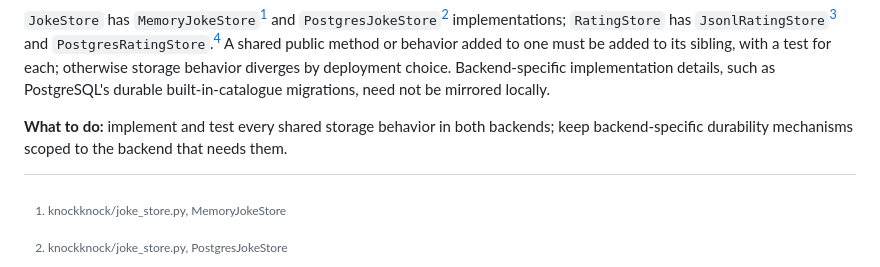
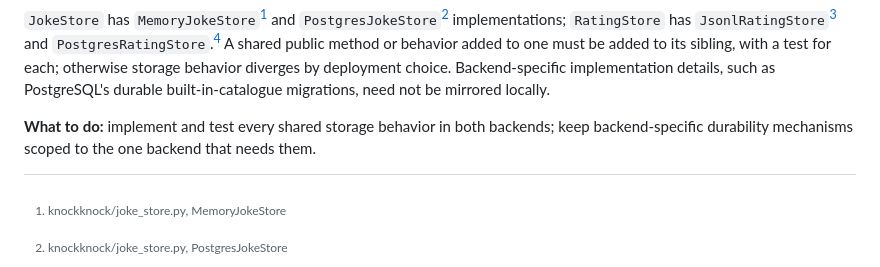
Before and after one commit to chfields/knock-knock-jokes, a Markdown page: docs/knowledge/store-parity.md, the part around the change. GitHub-like rendering.

Commit message:
docs(knowledge): tighten store-parity wording (#124)
Claude-Session: https://claude.ai/code/session_012od1DiHjj3qhazer9PDaTq

Co-authored-by: Chris Fields <chfields@chriss.macbook.pro.2.lan>
Co-authored-by: Claude Opus 5.5 (1M context) <noreply@anthropic.com>

```diff
--- a/docs/knowledge/store-parity.md
+++ b/docs/knowledge/store-parity.md
@@ -30,7 +30,7 @@ diverges by deployment choice. Backend-specific implementation details, such as
 PostgreSQL's durable built-in-catalogue migrations, need not be mirrored locally.
 
 **What to do:** implement and test every shared storage behavior in both backends;
-keep backend-specific durability mechanisms scoped to the backend that needs them.
+keep backend-specific durability mechanisms scoped to the one backend that needs them.
 
 [^jmemory]: knockknock/joke_store.py, MemoryJokeStore
 [^jpostgres]: knockknock/joke_store.py, PostgresJokeStore
```
